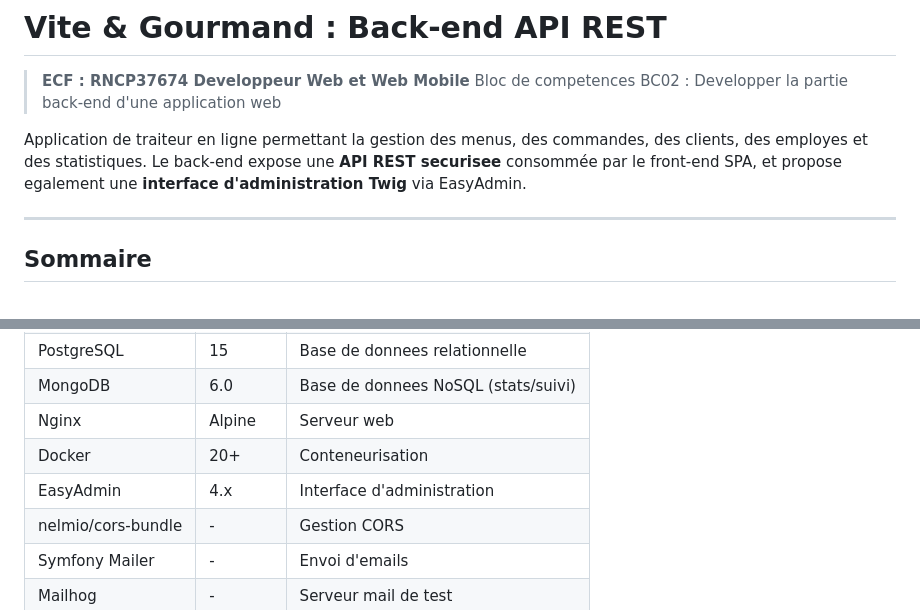
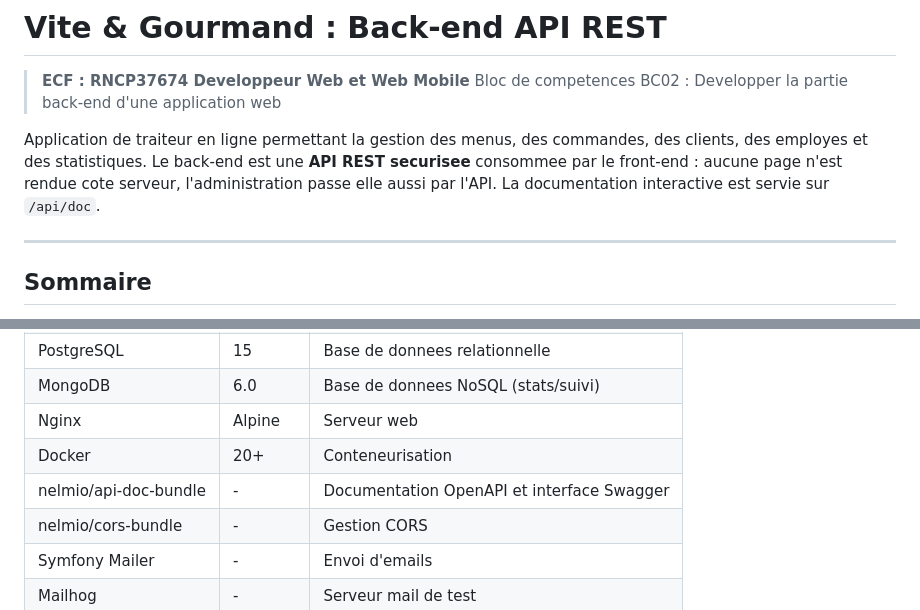
Before and after one commit to Nabil-FRA/ECF_STUDI_2026_BACK-END, a Markdown page: README.md, 2 parts joined by grey strips. Drawn GitHub-style.

```diff
--- a/README.md
+++ b/README.md
@@ -3,7 +3,7 @@
 > **ECF : RNCP37674 Developpeur Web et Web Mobile**
 > Bloc de competences BC02 : Developper la partie back-end d'une application web
 
-Application de traiteur en ligne permettant la gestion des menus, des commandes, des clients, des employes et des statistiques. Le back-end expose une **API REST securisee** consommée par le front-end SPA, et propose egalement une **interface d'administration Twig** via EasyAdmin.
+Application de traiteur en ligne permettant la gestion des menus, des commandes, des clients, des employes et des statistiques. Le back-end est une **API REST securisee** consommee par le front-end : aucune page n'est rendue cote serveur, l'administration passe elle aussi par l'API. La documentation interactive est servie sur `/api/doc`.
 
 ---
 
@@ -35,7 +35,7 @@ Application de traiteur en ligne permettant la gestion des menus, des commandes,
 | MongoDB | 6.0 | Base de donnees NoSQL (stats/suivi) |
 | Nginx | Alpine | Serveur web |
 | Docker | 20+ | Conteneurisation |
-| EasyAdmin | 4.x | Interface d'administration |
+| nelmio/api-doc-bundle | - | Documentation OpenAPI et interface Swagger |
 | nelmio/cors-bundle | - | Gestion CORS |
 | Symfony Mailer | - | Envoi d'emails |
 | Mailhog | - | Serveur mail de test |
```
Also changed, not shown: other parts of README.md (+7 -5 lines).
